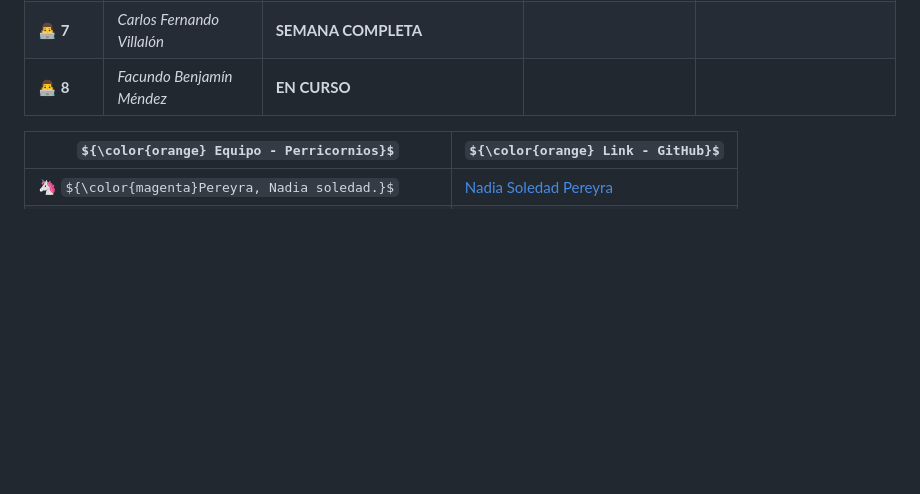
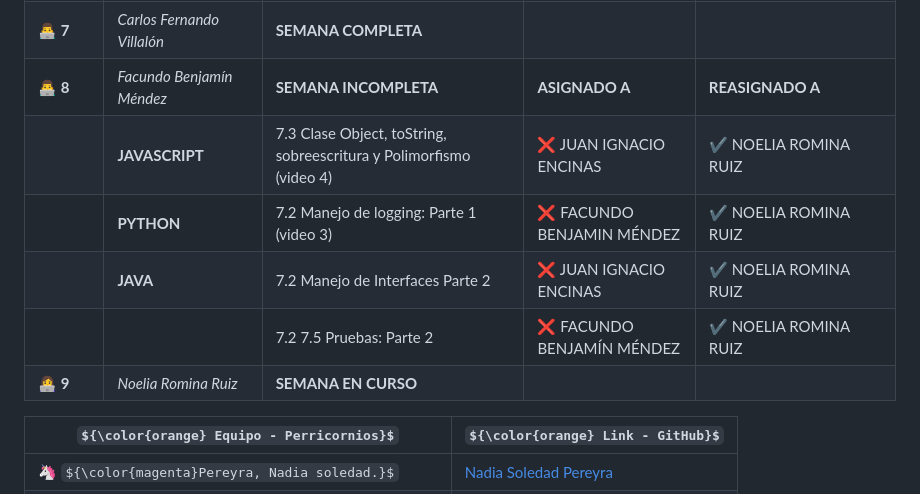
Before and after one commit to CodeSystem2022/Perricornios-Tercer-Semestre, a Markdown page: README.md, the part around the change. GitHub-like rendering; some formulas as TeX source; blank space fills up the shorter version.

Commit message:
Update README.md
Actualización de readme general con actividades incompletas.

```diff
--- a/README.md
+++ b/README.md
@@ -25,7 +25,14 @@
 | 👨‍💻 **5** | *Juan Ignacio Encinas* | **SEMANA COMPLETA** |
 | 👨‍💻 **6** | *Braian Guzmán Echarri* | **SEMANA COMPLETA** |
 | 👨‍💻 **7** | *Carlos Fernando Villalón* | **SEMANA COMPLETA** |
-| 👨‍💻 **8** | *Facundo Benjamín Méndez* | **EN CURSO** |
+| 👨‍💻 **8** | *Facundo Benjamín Méndez* | **SEMANA INCOMPLETA** | **ASIGNADO A** | **REASIGNADO A** |
+| | **JAVASCRIPT** | 7.3 Clase Object, toString, sobreescritura y Polimorfismo (video 4) | :x: JUAN IGNACIO ENCINAS | :heavy_check_mark: NOELIA ROMINA RUIZ |
+| | **PYTHON** | 7.2 Manejo de logging: Parte 1 (video 3) | :x: FACUNDO BENJAMIN MÉNDEZ | :heavy_check_mark: NOELIA ROMINA RUIZ |
+| | **JAVA** | 7.2 Manejo de Interfaces Parte 2 | :x: JUAN IGNACIO ENCINAS | :heavy_check_mark: NOELIA ROMINA RUIZ |
+| | | 7.2 7.5 Pruebas: Parte 2 | :x: FACUNDO BENJAMÍN MÉNDEZ | :heavy_check_mark: NOELIA ROMINA RUIZ |
+| 👩‍💻 **9** | *Noelia Romina Ruiz* | **SEMANA EN CURSO** |
+
+
 
 | ${\color{orange} Equipo - Perricornios}$ | ${\color{orange} Link - GitHub}$ |
 | --- | --- |
```
